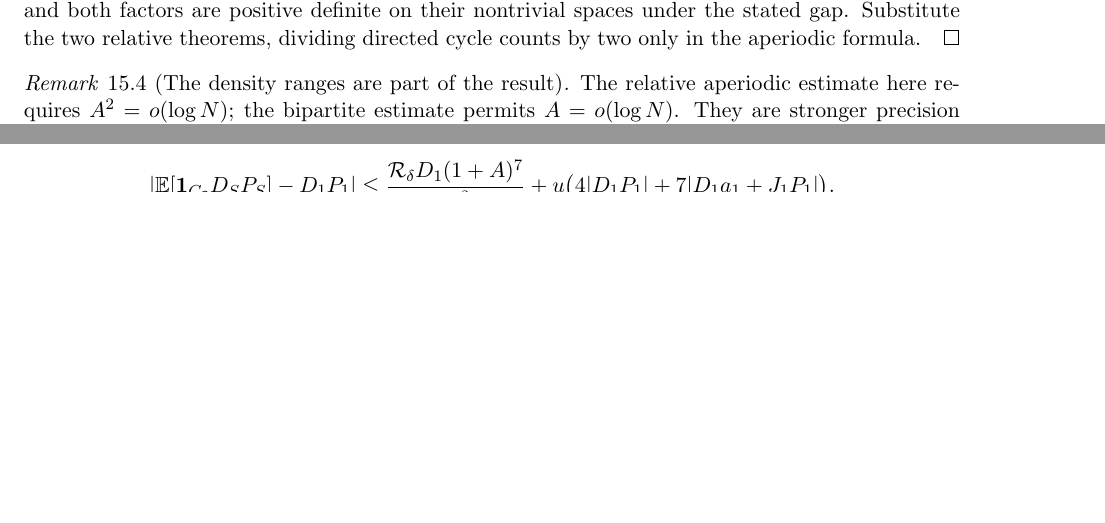
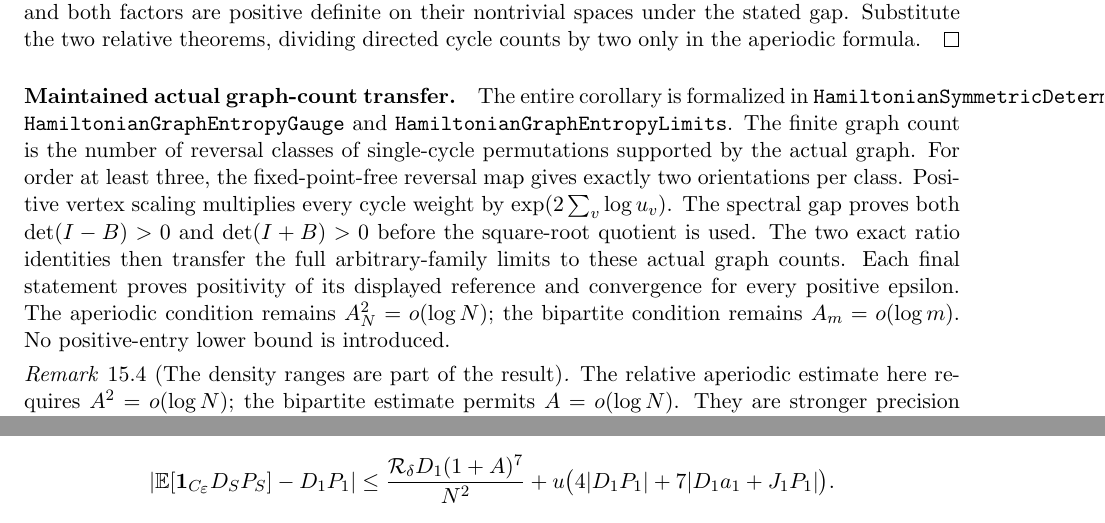
Before and after one commit to kimihiro64/prime-factor-oscillations, a LaTeX paper (paper/weighted-expander-rounding-20261114/main.tex, which reads paper/weighted-expander-rounding-20261114/relative-hamilton.tex): two parts of pages 77 and 87 of 118 before the commit and two parts of pages 77 and 88 of 118 after it, joined at a grey line, cut so that both start at the same text, the shorter picture padded with empty space. Compiled offline with pdfLaTeX.

Commit message:
Complete both actual graph entropy limits and symmetric determinant ratio

```diff
--- a/paper/weighted-expander-rounding-20261114/relative-hamilton.tex
+++ b/paper/weighted-expander-rounding-20261114/relative-hamilton.tex
@@ -462,6 +462,27 @@ Substitute the two relative theorems, dividing directed
 cycle counts by two only in the aperiodic formula.
 \end{proof}
 
+\paragraph{Maintained actual graph-count transfer.}
+The entire corollary is formalized in
+\texttt{HamiltonianSymmetricDeterminantRatio},
+\texttt{HamiltonianGraphEntropyGauge} and
+\texttt{HamiltonianGraphEntropyLimits}.
+The finite graph count is the number of reversal classes of
+single-cycle permutations supported by the actual graph.
+For order at least three, the fixed-point-free reversal map
+gives exactly two orientations per class.
+Positive vertex scaling multiplies every cycle weight by
+\(\exp(2\sum_v\log u_v)\).
+The spectral gap proves both \(\det(I-B)>0\) and
+\(\det(I+B)>0\) before the square-root quotient is used.
+The two exact ratio identities then transfer the full
+arbitrary-family limits to these actual graph counts.
+Each final statement proves positivity of its displayed
+reference and convergence for every positive epsilon.
+The aperiodic condition remains \(A_N^2=o(\log N)\);
+the bipartite condition remains \(A_m=o(\log m)\).
+No positive-entry lower bound is introduced.
+
 \begin{remark}[The density ranges are part of the result]
 The relative aperiodic estimate here requires \(A^2=o(\log N)\);
 the bipartite estimate permits \(A=o(\log N)\).
```
Also changed, not shown: 4 other files.
